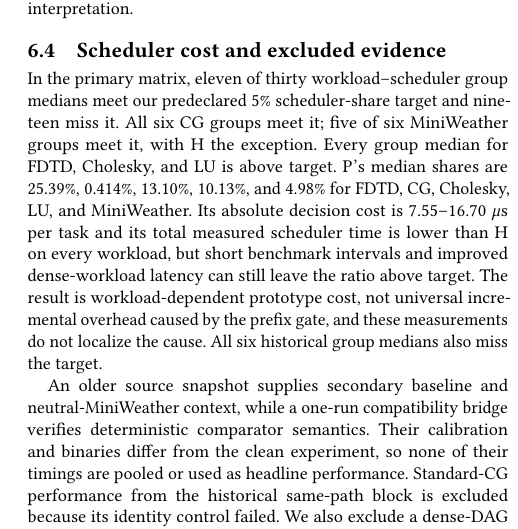
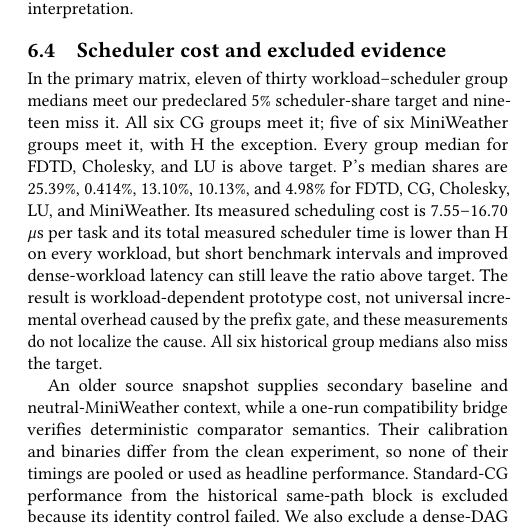
Before and after one commit to thynics/ROSS_Thesis, a LaTeX paper (sigconf.tex): part of one column of page 7 of 9, cut so that both start at the same text. Compiled offline with pdfLaTeX.

Commit message:
paper: clarify measured scheduling cost

```diff
--- a/sigconf.tex
+++ b/sigconf.tex
@@ -357,7 +357,7 @@ Across the three model values, Cholesky prefix-safe remains 1.282--1.296x faster
 
 \subsection{Scheduler cost and excluded evidence}\label{negative-findings-determine-the-verdict}
 
-In the primary matrix, eleven of thirty workload--scheduler group medians meet our predeclared 5\% scheduler-share target and nineteen miss it. All six CG groups meet it; five of six MiniWeather groups meet it, with H the exception. Every group median for FDTD, Cholesky, and LU is above target. P's median shares are 25.39\%, 0.414\%, 13.10\%, 10.13\%, and 4.98\% for FDTD, CG, Cholesky, LU, and MiniWeather. Its absolute decision cost is 7.55--16.70 \(\mu\)s per task and its total measured scheduler time is lower than H on every workload, but short benchmark intervals and improved dense-workload latency can still leave the ratio above target. The result is workload-dependent prototype cost, not universal incremental overhead caused by the prefix gate, and these measurements do not localize the cause. All six historical group medians also miss the target.
+In the primary matrix, eleven of thirty workload--scheduler group medians meet our predeclared 5\% scheduler-share target and nineteen miss it. All six CG groups meet it; five of six MiniWeather groups meet it, with H the exception. Every group median for FDTD, Cholesky, and LU is above target. P's median shares are 25.39\%, 0.414\%, 13.10\%, 10.13\%, and 4.98\% for FDTD, CG, Cholesky, LU, and MiniWeather. Its measured scheduling cost is 7.55--16.70 \(\mu\)s per task and its total measured scheduler time is lower than H on every workload, but short benchmark intervals and improved dense-workload latency can still leave the ratio above target. The result is workload-dependent prototype cost, not universal incremental overhead caused by the prefix gate, and these measurements do not localize the cause. All six historical group medians also miss the target.
 
 An older source snapshot supplies secondary baseline and neutral-MiniWeather context, while a one-run compatibility bridge verifies deterministic comparator semantics. Their calibration and binaries differ from the clean experiment, so none of their timings are pooled or used as headline performance. Standard-CG performance from the historical same-path block is excluded because its identity control failed. We also exclude a dense-DAG transfer diagnostic whose raw logs were not archived and a MiniWeather SALC diagnostic without an emitted executed SHA.
 
```
